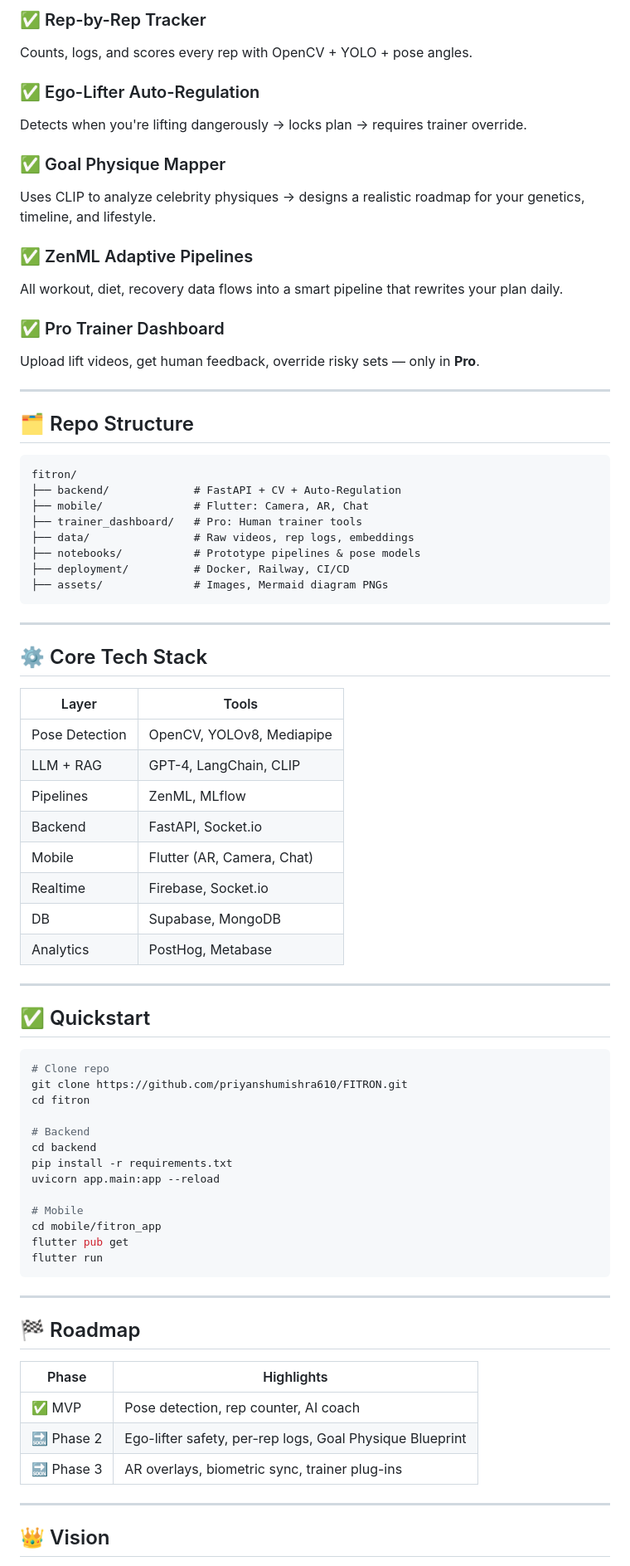
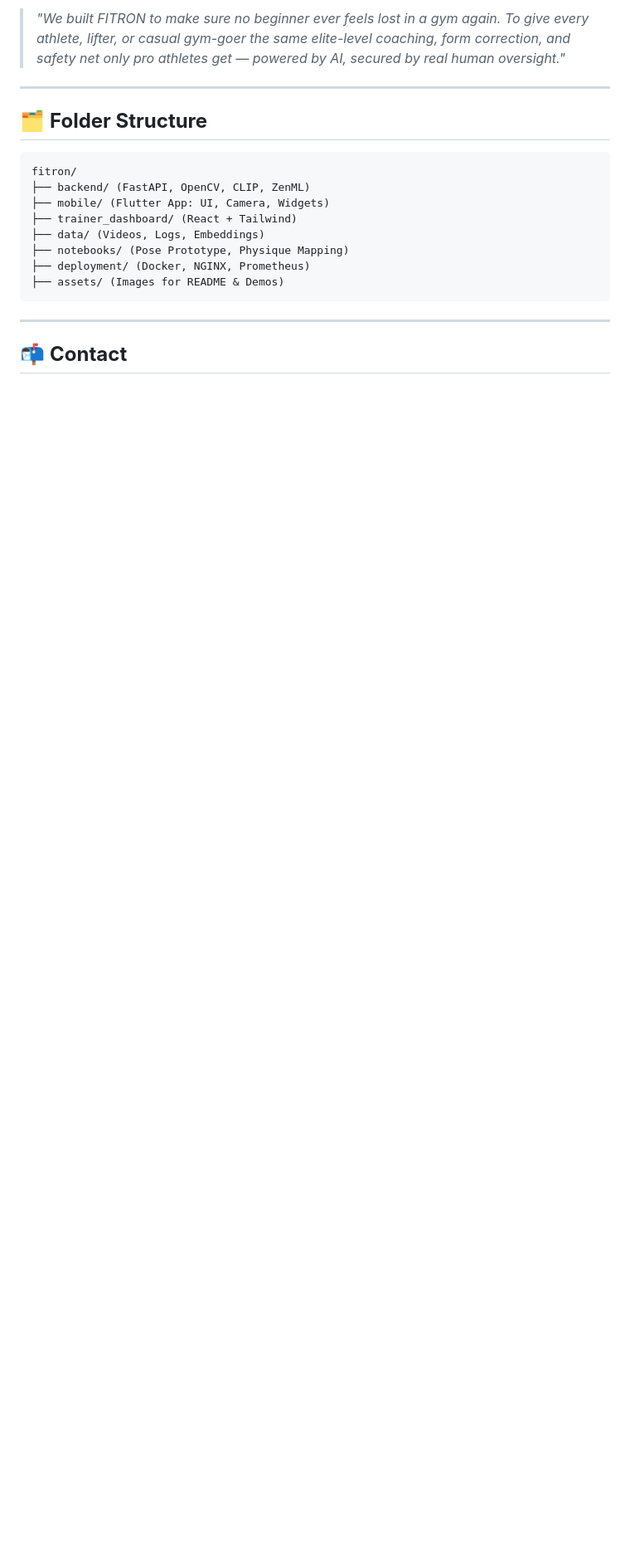
Before and after one commit to priyanshumishra610/FITRON, a Markdown page: README.md, the part around one of its changes. Shown at 83% size. GitHub-like rendering; blank space fills up the shorter version.

````diff
--- a/README.md
+++ b/README.md
@@ -70,85 +82,22 @@ Powered by **ZenML**, your entire fitness data graph — sets, reps, form, fatig
 
-### ✅ Rep-by-Rep Tracker
-
-Counts, logs, and scores every rep with OpenCV + YOLO + pose angles.
-
-### ✅ Ego-Lifter Auto-Regulation
-
-Detects when you're lifting dangerously → locks plan → requires trainer override.
-
-### ✅ Goal Physique Mapper
-
-Uses CLIP to analyze celebrity physiques → designs a realistic roadmap for your genetics, timeline, and lifestyle.
-
-### ✅ ZenML Adaptive Pipelines
-
-All workout, diet, recovery data flows into a smart pipeline that rewrites your plan daily.
-
-### ✅ Pro Trainer Dashboard
-
-Upload lift videos, get human feedback, override risky sets — only in **Pro**.
+> *"We built FITRON to make sure no beginner ever feels lost in a gym again. To give every athlete, lifter, or casual gym-goer the same elite-level coaching, form correction, and safety net only pro athletes get — powered by AI, secured by real human oversight."*
 
 ---
 
-## 🗂️ Repo Structure
+## 🗂️ **Folder Structure**
 
 ```
 fitron/
-├── backend/             # FastAPI + CV + Auto-Regulation
-├── mobile/              # Flutter: Camera, AR, Chat
-├── trainer_dashboard/   # Pro: Human trainer tools
-├── data/                # Raw videos, rep logs, embeddings
-├── notebooks/           # Prototype pipelines & pose models
-├── deployment/          # Docker, Railway, CI/CD
-├── assets/              # Images, Mermaid diagram PNGs
+├── backend/ (FastAPI, OpenCV, CLIP, ZenML)
+├── mobile/ (Flutter App: UI, Camera, Widgets)
+├── trainer_dashboard/ (React + Tailwind)
+├── data/ (Videos, Logs, Embeddings)
+├── notebooks/ (Pose Prototype, Physique Mapping)
+├── deployment/ (Docker, NGINX, Prometheus)
+├── assets/ (Images for README & Demos)
 ```
 
 ---
 
-## ⚙️ Core Tech Stack
+## 📬 **Contact**
 
-| Layer          | Tools                      |
-| -------------- | -------------------------- |
-| Pose Detection | OpenCV, YOLOv8, Mediapipe  |
-| LLM + RAG      | GPT-4, LangChain, CLIP     |
-| Pipelines      | ZenML, MLflow              |
-| Backend        | FastAPI, Socket.io         |
-| Mobile         | Flutter (AR, Camera, Chat) |
-| Realtime       | Firebase, Socket.io        |
-| DB             | Supabase, MongoDB          |
-| Analytics      | PostHog, Metabase          |
-
----
-
-## ✅ Quickstart
-
-```bash
-# Clone repo
-git clone https://github.com/priyanshumishra610/FITRON.git
-cd fitron
-
-# Backend
-cd backend
-pip install -r requirements.txt
-uvicorn app.main:app --reload
-
-# Mobile
-cd mobile/fitron_app
-flutter pub get
-flutter run
-```
-
----
-
-## 🏁 Roadmap
-
-| Phase      | Highlights                                               |
-| ---------- | -------------------------------------------------------- |
-| ✅ MVP      | Pose detection, rep counter, AI coach                    |
-| 🔜 Phase 2 | Ego-lifter safety, per-rep logs, Goal Physique Blueprint |
-| 🔜 Phase 3 | AR overlays, biometric sync, trainer plug-ins            |
-
----
-
-## 👑 Vision
-
````
Also changed, not shown: other parts of README.md (+54 -56 lines).
